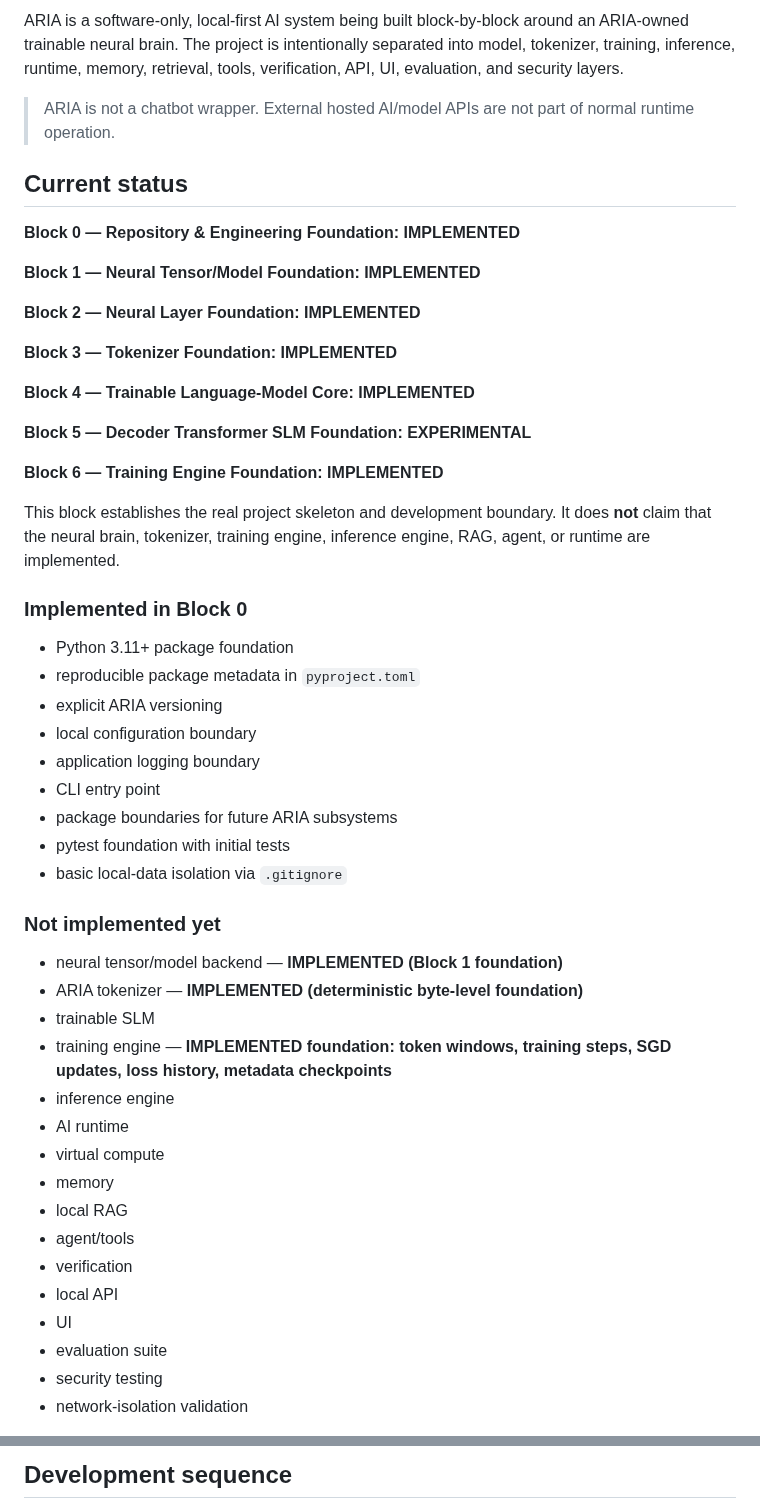
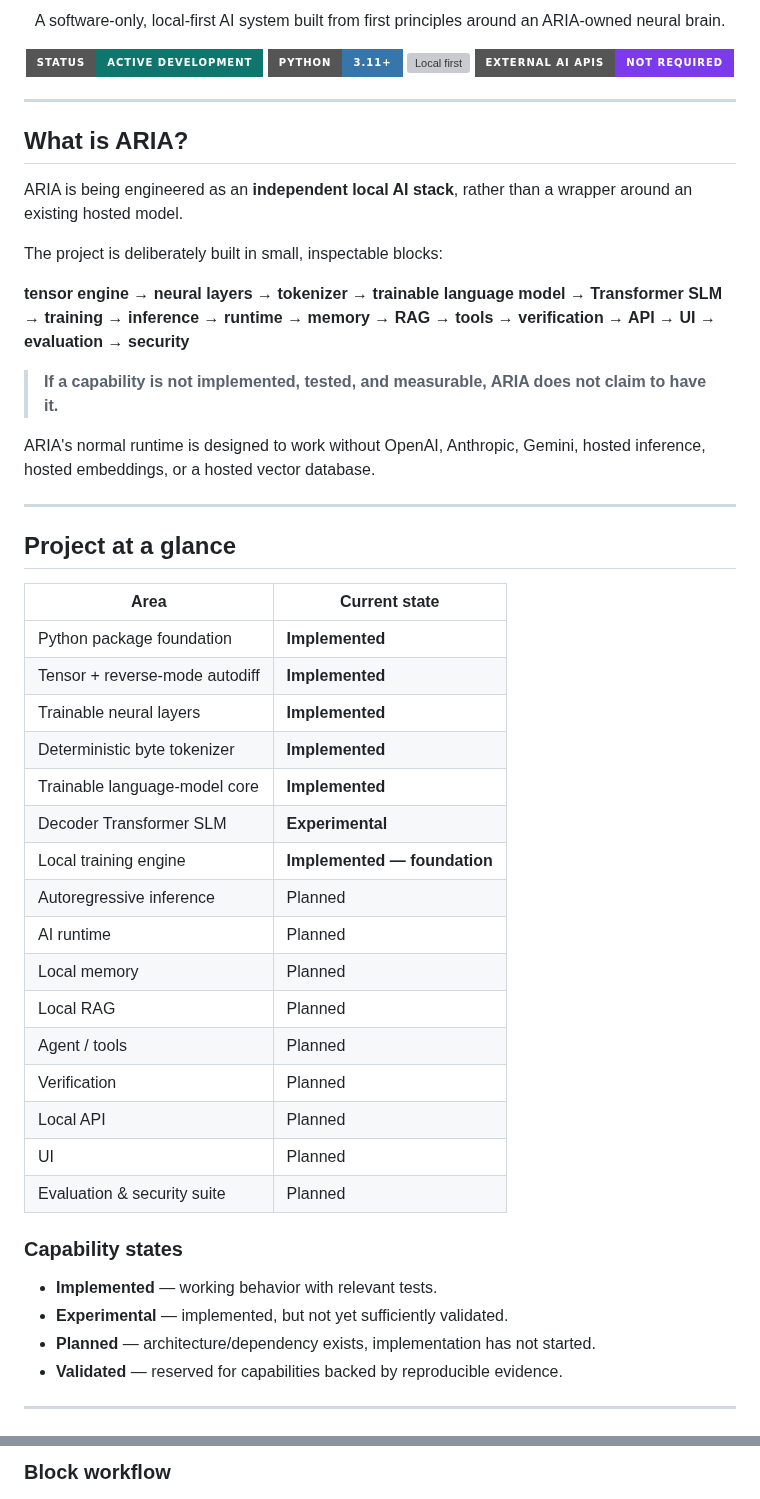
Before and after one commit to chamanvashishth/ARIA, a Markdown page: README.md, 2 parts joined by grey strips. Drawn GitHub-style; badges without logos; grey boxes are pictures that could not be loaded.

Commit message:
docs: redesign README for ARIA project

```diff
--- a/README.md
+++ b/README.md
@@ -4,54 +6,58 @@
 
-ARIA is a software-only, local-first AI system being built block-by-block around an ARIA-owned trainable neural brain. The project is intentionally separated into model, tokenizer, training, inference, runtime, memory, retrieval, tools, verification, API, UI, evaluation, and security layers.
+<p align="center">
+  A software-only, local-first AI system built from first principles around an ARIA-owned neural brain.
+</p>
 
-> ARIA is not a chatbot wrapper. External hosted AI/model APIs are not part of normal runtime operation.
+<p align="center">
+  <img src="https://img.shields.io/badge/status-active%20development-0f766e?style=for-the-badge" alt="Active development">
+  <img src="https://img.shields.io/badge/python-3.11%2B-3776AB?style=for-the-badge&logo=python&logoColor=white" alt="Python 3.11+">
+  <img src="https://img.shields.io/badge/inference-local-first-111827?style=for-the-badge" alt="Local first">
+  <img src="https://img.shields.io/badge/external%20AI%20APIs-not%20required-7c3aed?style=for-the-badge" alt="No external AI APIs required">
+</p>
 
-## Current status
+---
 
-**Block 0 — Repository & Engineering Foundation: IMPLEMENTED**
+## What is ARIA?
 
-**Block 1 — Neural Tensor/Model Foundation: IMPLEMENTED**
+ARIA is being engineered as an **independent local AI stack**, rather than a wrapper around an existing hosted model.
 
-**Block 2 — Neural Layer Foundation: IMPLEMENTED**
+The project is deliberately built in small, inspectable blocks:
 
-**Block 3 — Tokenizer Foundation: IMPLEMENTED**
+**tensor engine → neural layers → tokenizer → trainable language model → Transformer SLM → training → inference → runtime → memory → RAG → tools → verification → API → UI → evaluation → security**
 
-**Block 4 — Trainable Language-Model Core: IMPLEMENTED**
+> **If a capability is not implemented, tested, and measurable, ARIA does not claim to have it.**
 
-**Block 5 — Decoder Transformer SLM Foundation: EXPERIMENTAL**
+ARIA's normal runtime is designed to work without OpenAI, Anthropic, Gemini, hosted inference, hosted embeddings, or a hosted vector database.
 
-**Block 6 — Training Engine Foundation: IMPLEMENTED**
+---
 
-This block establishes the real project skeleton and development boundary. It does **not** claim that the neural brain, tokenizer, training engine, inference engine, RAG, agent, or runtime are implemented.
+## Project at a glance
 
-### Implemented in Block 0
+| Area | Current state |
+|---|---|
+| Python package foundation | **Implemented** |
+| Tensor + reverse-mode autodiff | **Implemented** |
+| Trainable neural layers | **Implemented** |
+| Deterministic byte tokenizer | **Implemented** |
+| Trainable language-model core | **Implemented** |
+| Decoder Transformer SLM | **Experimental** |
+| Local training engine | **Implemented — foundation** |
+| Autoregressive inference | Planned |
+| AI runtime | Planned |
+| Local memory | Planned |
+| Local RAG | Planned |
+| Agent / tools | Planned |
+| Verification | Planned |
+| Local API | Planned |
+| UI | Planned |
+| Evaluation & security suite | Planned |
 
-- Python 3.11+ package foundation
-- reproducible package metadata in `pyproject.toml`
-- explicit ARIA versioning
-- local configuration boundary
-- application logging boundary
-- CLI entry point
-- package boundaries for future ARIA subsystems
-- pytest foundation with initial tests
-- basic local-data isolation via `.gitignore`
+### Capability states
 
-### Not implemented yet
+- **Implemented** — working behavior with relevant tests.
+- **Experimental** — implemented, but not yet sufficiently validated.
+- **Planned** — architecture/dependency exists, implementation has not started.
+- **Validated** — reserved for capabilities backed by reproducible evidence.
 
-- neural tensor/model backend — **IMPLEMENTED (Block 1 foundation)**
-- ARIA tokenizer — **IMPLEMENTED (deterministic byte-level foundation)**
-- trainable SLM
-- training engine — **IMPLEMENTED foundation: token windows, training steps, SGD updates, loss history, metadata checkpoints**
-- inference engine
-- AI runtime
-- virtual compute
-- memory
-- local RAG
-- agent/tools
-- verification
-- local API
-- UI
-- evaluation suite
-- security testing
-- network-isolation validation
+---
 
@@ -151,3 +345,3 @@ A class, mock, prompt, button, or API wrapper is not treated as intelligence.
 
-## Development sequence
+### Block workflow
 
```
Also changed, not shown: other parts of README.md (+352 -91 lines).
